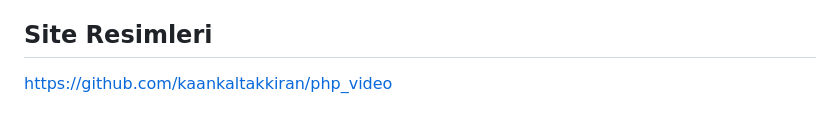
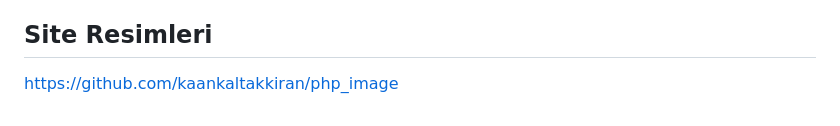
Before and after one commit to kaankaltakkiran/Customer_cari_PHP, a Markdown page: README.md, the part around the change. Rendered like a GitHub page.

```diff
--- a/README.md
+++ b/README.md
@@ -40,4 +40,4 @@ Normal kullanıcı3= email= selin@gmail.com password= 123
 - [X] Kullanıcı, **Transaction History** sayfasında gördüğü işlem geçmişinde isterse arama, **pdf, excel, csv** türünde export alabilir. Ayrıca **copy** butonu ile kopyalayabilir işlem geçmişini, **print** ile çıktı alabilir. Sonra olarak **column visibility** ile istediği sütünu gösterebilir.
 
 ## Site Resimleri
- https://github.com/kaankaltakkiran/php_video
+https://github.com/kaankaltakkiran/php_image
```
